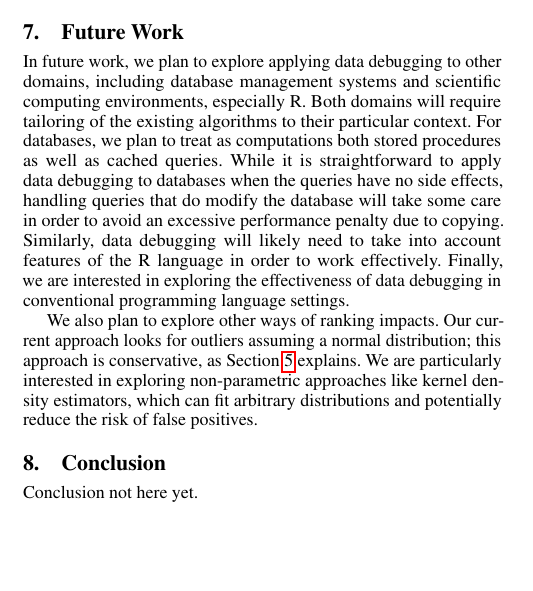
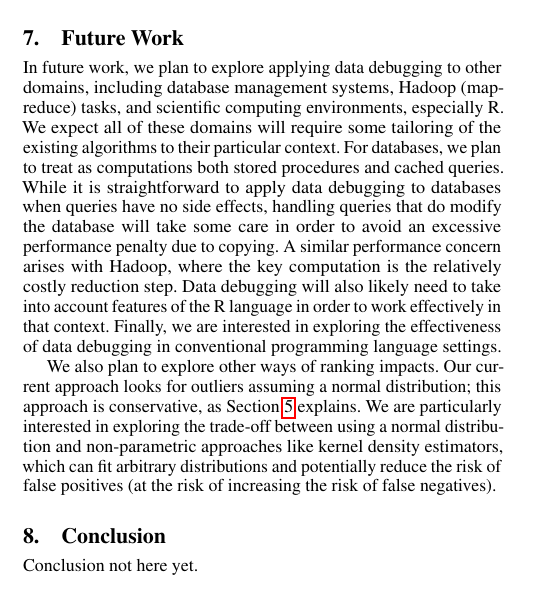
Before and after one commit to plasma-umass/DataDebug, a LaTeX paper (PLDI-2012/main.tex, which reads PLDI-2012/future.tex): part of one column of page 3 of 4, cut so that both start at the same text, the shorter picture padded with empty space. Compiled offline with pdfLaTeX; a missing font is replaced by an installed copy or a similar font.

Commit message:
Brief mention of Hadoop; more detailed explanation of why we might want to explore kernel density estimators.

```diff
--- a/PLDI-2012/future.tex
+++ b/PLDI-2012/future.tex
@@ -1,20 +1,25 @@
 In future work, we plan to explore applying data debugging to other
-domains, including database management systems and scientific
-computing environments, especially R. Both domains will require
-tailoring of the existing algorithms to their particular context. For
-databases, we plan to treat as computations both stored procedures as
-well as cached queries. While it is straightforward to apply data
-debugging to databases when the queries have no side effects, handling
-queries that do modify the database will take some care in order to
-avoid an excessive performance penalty due to copying.  Similarly,
-data debugging will likely need to take into account features of the R
-language in order to work effectively. Finally, we are interested in
-exploring the effectiveness of data debugging in conventional programming
-language settings.
+domains, including database management systems, Hadoop (map-reduce)
+tasks, and scientific computing environments, especially R. We expect
+all of these domains will require some tailoring of the existing
+algorithms to their particular context. For databases, we plan to
+treat as computations both stored procedures and cached queries. While
+it is straightforward to apply data debugging to databases when
+queries have no side effects, handling queries that do modify the
+database will take some care in order to avoid an excessive
+performance penalty due to copying. A similar performance concern
+arises with Hadoop, where the key computation is the relatively costly
+reduction step. Data debugging will also likely need to take into
+account features of the R language in order to work effectively in
+that context. Finally, we are interested in exploring the
+effectiveness of data debugging in conventional programming language
+settings.
 
 We also plan to explore other ways of ranking impacts. Our current
 approach looks for outliers assuming a normal distribution; this
 approach is conservative, as Section~\ref{sec:analysis} explains. We
-are particularly interested in exploring non-parametric approaches
-like kernel density estimators, which can fit arbitrary distributions
-and potentially reduce the risk of false positives.
+are particularly interested in exploring the trade-off between using a
+normal distribution and non-parametric approaches like kernel
+density estimators, which can fit arbitrary distributions and
+potentially reduce the risk of false positives (at the risk of
+increasing the risk of false negatives).
```
